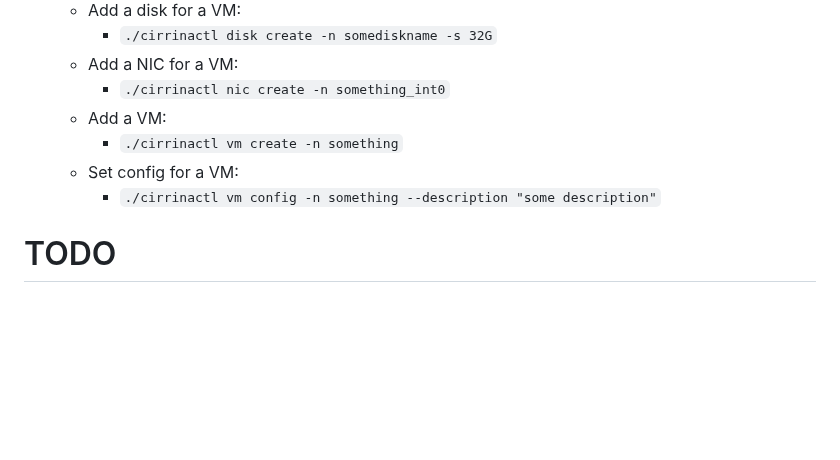
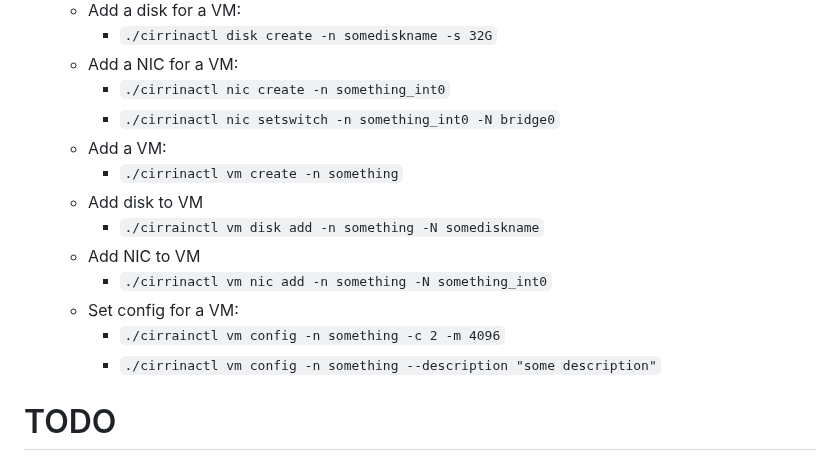
Before and after one commit to swills/cirrina, a Markdown page: README.md, the part around the change. Drawn GitHub-style; blank space fills up the shorter version.

Commit message:
improve readme

```diff
--- a/README.md
+++ b/README.md
@@ -108,9 +108,15 @@ and add:
     * `./cirrinactl disk create -n somediskname -s 32G`
   * Add a NIC for a VM:
     * `./cirrinactl nic create -n something_int0`
+    * `./cirrinactl nic setswitch -n something_int0 -N bridge0`
   * Add a VM:
     * `./cirrinactl vm create -n something`
+  * Add disk to VM
+    * `./cirrainctl vm disk add -n something -N somediskname`
+  * Add NIC to VM
+    * `./cirrinactl vm nic add -n something -N something_int0`
   * Set config for a VM:
+    * `./cirrainctl vm config -n something -c 2 -m 4096`
     * `./cirrinactl vm config -n something --description "some description"`
 
 # TODO
```
